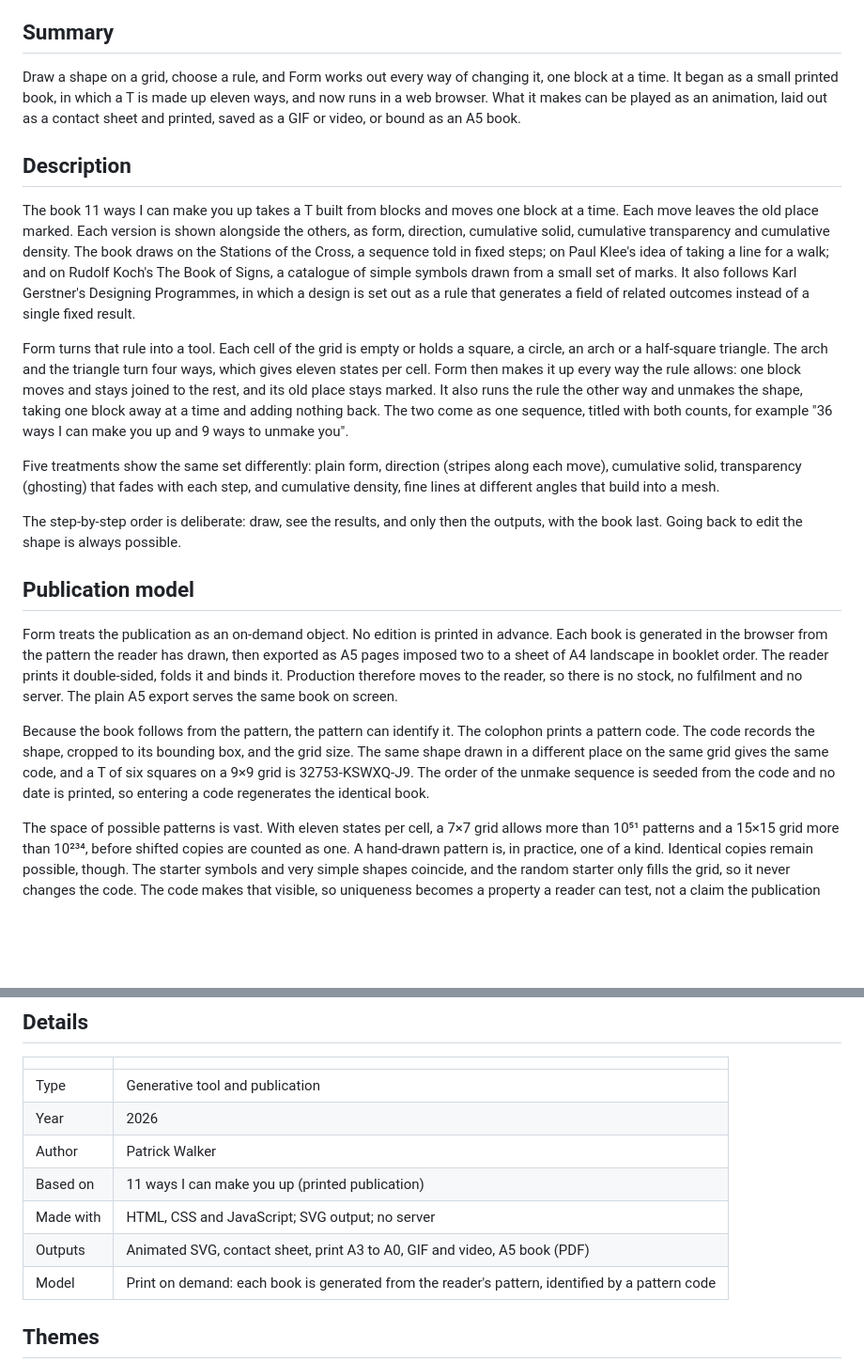
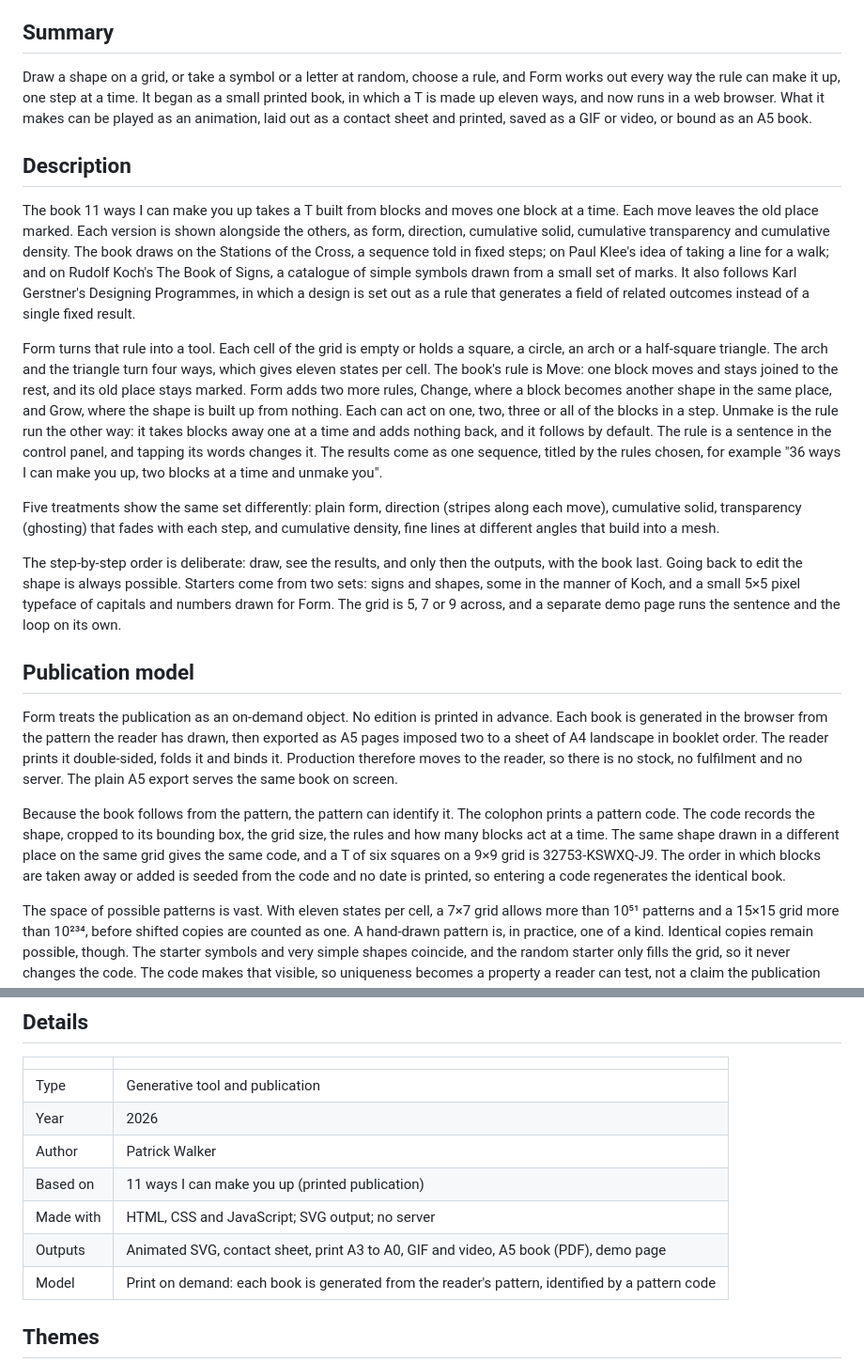
Before and after one commit to PkWr/projects, a Markdown page: form/content.md, 2 parts joined by grey strips. Shown at 94% size. Rendered like a GitHub page; blank space fills up the shorter version.

Commit message:
Form page: rules, starters, pattern code, demo
Co-Authored-By: Claude Sonnet 5.5 <noreply@anthropic.com>
Claude-Session: https://claude.ai/code/session_011ZXp7ZrzRm8AhRKrhSxRCZ

```diff
--- a/form/content.md
+++ b/form/content.md
@@ -16,23 +16,23 @@ This hole is a line some time next week.<br>A generative tool based on a publica
 
 ## Summary
 
-Draw a shape on a grid, choose a rule, and Form works out every way of changing it, one block at a time. It began as a small printed book, in which a T is made up eleven ways, and now runs in a web browser. What it makes can be played as an animation, laid out as a contact sheet and printed, saved as a GIF or video, or bound as an A5 book.
+Draw a shape on a grid, or take a symbol or a letter at random, choose a rule, and Form works out every way the rule can make it up, one step at a time. It began as a small printed book, in which a T is made up eleven ways, and now runs in a web browser. What it makes can be played as an animation, laid out as a contact sheet and printed, saved as a GIF or video, or bound as an A5 book.
 
 ## Description
 
 The book 11 ways I can make you up takes a T built from blocks and moves one block at a time. Each move leaves the old place marked. Each version is shown alongside the others, as form, direction, cumulative solid, cumulative transparency and cumulative density. The book draws on the Stations of the Cross, a sequence told in fixed steps; on Paul Klee's idea of taking a line for a walk; and on Rudolf Koch's The Book of Signs, a catalogue of simple symbols drawn from a small set of marks. It also follows Karl Gerstner's Designing Programmes, in which a design is set out as a rule that generates a field of related outcomes instead of a single fixed result.
 
-Form turns that rule into a tool. Each cell of the grid is empty or holds a square, a circle, an arch or a half-square triangle. The arch and the triangle turn four ways, which gives eleven states per cell. Form then makes it up every way the rule allows: one block moves and stays joined to the rest, and its old place stays marked. It also runs the rule the other way and unmakes the shape, taking one block away at a time and adding nothing back. The two come as one sequence, titled with both counts, for example "36 ways I can make you up and 9 ways to unmake you".
+Form turns that rule into a tool. Each cell of the grid is empty or holds a square, a circle, an arch or a half-square triangle. The arch and the triangle turn four ways, which gives eleven states per cell. The book's rule is Move: one block moves and stays joined to the rest, and its old place stays marked. Form adds two more rules, Change, where a block becomes another shape in the same place, and Grow, where the shape is built up from nothing. Each can act on one, two, three or all of the blocks in a step. Unmake is the rule run the other way: it takes blocks away one at a time and adds nothing back, and it follows by default. The rule is a sentence in the control panel, and tapping its words changes it. The results come as one sequence, titled by the rules chosen, for example "36 ways I can make you up, two blocks at a time and unmake you".
 
 Five treatments show the same set differently: plain form, direction (stripes along each move), cumulative solid, transparency (ghosting) that fades with each step, and cumulative density, fine lines at different angles that build into a mesh.
 
-The step-by-step order is deliberate: draw, see the results, and only then the outputs, with the book last. Going back to edit the shape is always possible.
+The step-by-step order is deliberate: draw, see the results, and only then the outputs, with the book last. Going back to edit the shape is always possible. Starters come from two sets: signs and shapes, some in the manner of Koch, and a small 5×5 pixel typeface of capitals and numbers drawn for Form. The grid is 5, 7 or 9 across, and a separate demo page runs the sentence and the loop on its own.
 
 ## Publication model
 
 Form treats the publication as an on-demand object. No edition is printed in advance. Each book is generated in the browser from the pattern the reader has drawn, then exported as A5 pages imposed two to a sheet of A4 landscape in booklet order. The reader prints it double-sided, folds it and binds it. Production therefore moves to the reader, so there is no stock, no fulfilment and no server. The plain A5 export serves the same book on screen.
 
-Because the book follows from the pattern, the pattern can identify it. The colophon prints a pattern code. The code records the shape, cropped to its bounding box, and the grid size. The same shape drawn in a different place on the same grid gives the same code, and a T of six squares on a 9×9 grid is 32753-KSWXQ-J9. The order of the unmake sequence is seeded from the code and no date is printed, so entering a code regenerates the identical book.
+Because the book follows from the pattern, the pattern can identify it. The colophon prints a pattern code. The code records the shape, cropped to its bounding box, the grid size, the rules and how many blocks act at a time. The same shape drawn in a different place on the same grid gives the same code, and a T of six squares on a 9×9 grid is 32753-KSWXQ-J9. The order in which blocks are taken away or added is seeded from the code and no date is printed, so entering a code regenerates the identical book.
 
 The space of possible patterns is vast. With eleven states per cell, a 7×7 grid allows more than 10⁵¹ patterns and a 15×15 grid more than 10²³⁴, before shifted copies are counted as one. A hand-drawn pattern is, in practice, one of a kind. Identical copies remain possible, though. The starter symbols and very simple shapes coincide, and the random starter only fills the grid, so it never changes the code. The code makes that visible, so uniqueness becomes a property a reader can test, not a claim the publication makes for itself. Two readers can compare codes to learn whether they hold the same book.
 
@@ -59,7 +59,7 @@ AI enters the same question as in [Concrete](../concrete/) and [Spot](../spot/).
 | Author | Patrick Walker |
 | Based on | 11 ways I can make you up (printed publication) |
 | Made with | HTML, CSS and JavaScript; SVG output; no server |
-| Outputs | Animated SVG, contact sheet, print A3 to A0, GIF and video, A5 book (PDF) |
+| Outputs | Animated SVG, contact sheet, print A3 to A0, GIF and video, A5 book (PDF), demo page |
 | Model | Print on demand: each book is generated from the reader's pattern, identified by a pattern code |
 
 ## Themes
```
